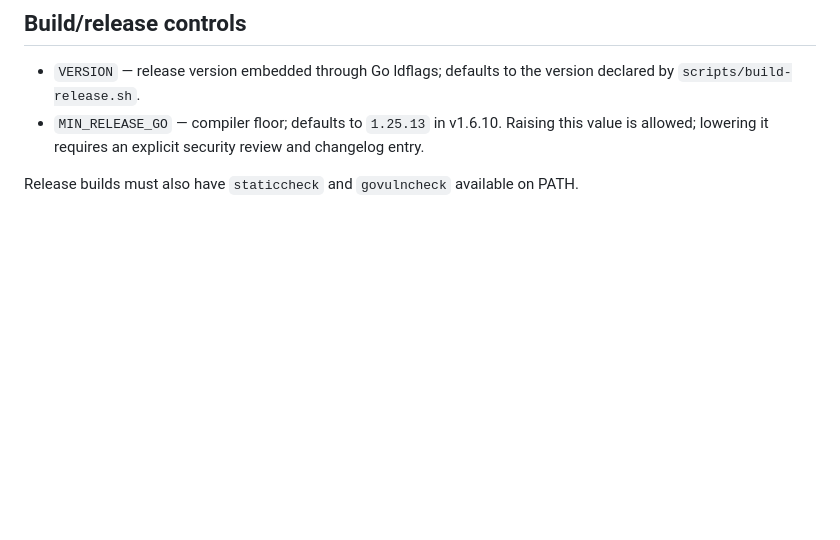
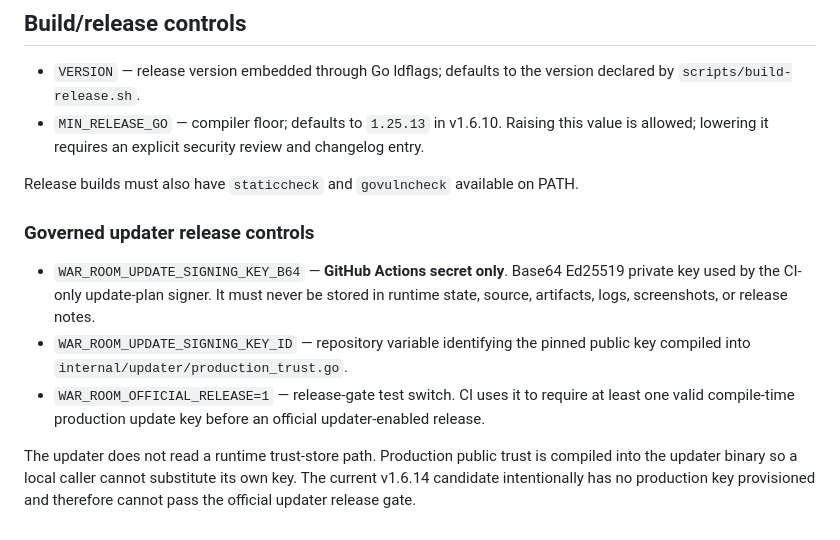
Before and after one commit to Aftergraph/war-room, a Markdown page: desktop/docs/CONFIGURATION.md, the part around the change. Drawn GitHub-style; blank space fills up the shorter version.

Commit message:
docs(desktop): document updater signing controls

```diff
--- a/desktop/docs/CONFIGURATION.md
+++ b/desktop/docs/CONFIGURATION.md
@@ -64,3 +64,11 @@ Under `%LOCALAPPDATA%\Aftergraph\WarRoom\`:
 - `MIN_RELEASE_GO` — compiler floor; defaults to `1.25.13` in v1.6.10. Raising this value is allowed; lowering it requires an explicit security review and changelog entry.
 
 Release builds must also have `staticcheck` and `govulncheck` available on PATH.
+
+### Governed updater release controls
+
+- `WAR_ROOM_UPDATE_SIGNING_KEY_B64` — **GitHub Actions secret only**. Base64 Ed25519 private key used by the CI-only update-plan signer. It must never be stored in runtime state, source, artifacts, logs, screenshots, or release notes.
+- `WAR_ROOM_UPDATE_SIGNING_KEY_ID` — repository variable identifying the pinned public key compiled into `internal/updater/production_trust.go`.
+- `WAR_ROOM_OFFICIAL_RELEASE=1` — release-gate test switch. CI uses it to require at least one valid compile-time production update key before an official updater-enabled release.
+
+The updater does not read a runtime trust-store path. Production public trust is compiled into the updater binary so a local caller cannot substitute its own key. The current v1.6.14 candidate intentionally has no production key provisioned and therefore cannot pass the official updater release gate.
```
